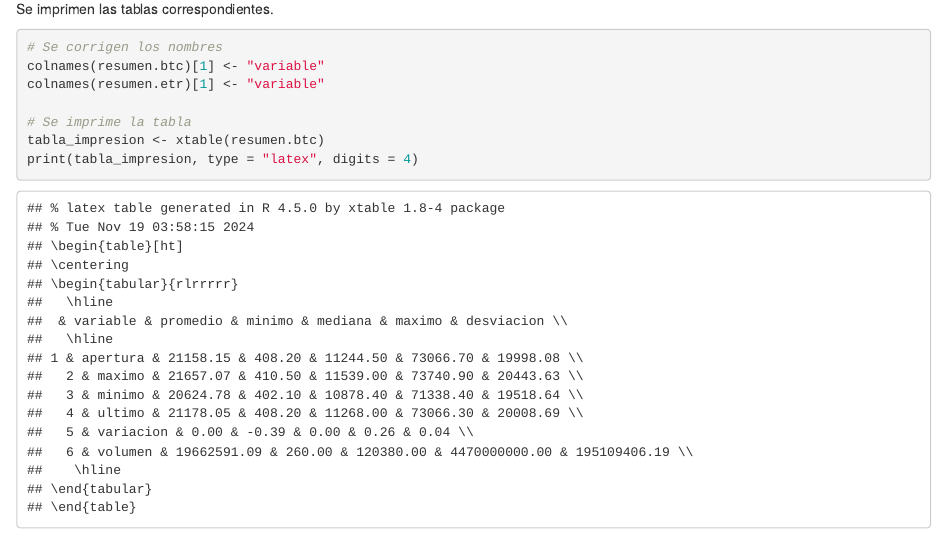
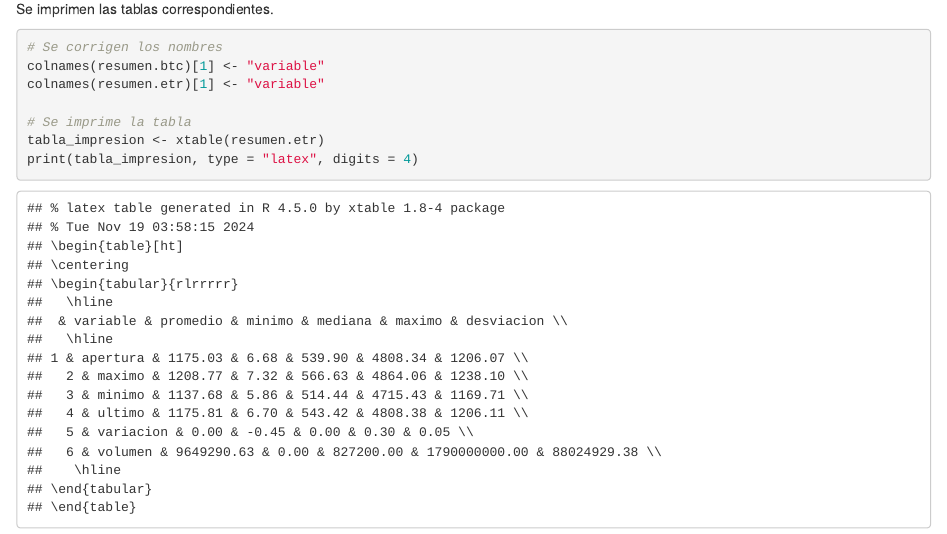
Before and after one commit to Santifer0803/Proyecto-instrumentos, an R Markdown document (Analisis_de_acciones.Rmd): the page in a window 1100 px wide, from 4760 px down. Rendered offline with R 4.5, knitr and Pandoc, with nearby package versions.

Commit message:
feat: Impresión del resumen de Ethereum

````diff
--- a/Analisis_de_acciones.Rmd
+++ b/Analisis_de_acciones.Rmd
@@ -161,6 +161,6 @@ colnames(resumen.btc)[1] <- "variable"
 colnames(resumen.etr)[1] <- "variable"
 
 # Se imprime la tabla
-tabla_impresion <- xtable(resumen.btc)
+tabla_impresion <- xtable(resumen.etr)
 print(tabla_impresion, type = "latex", digits = 4)
 ```
````
